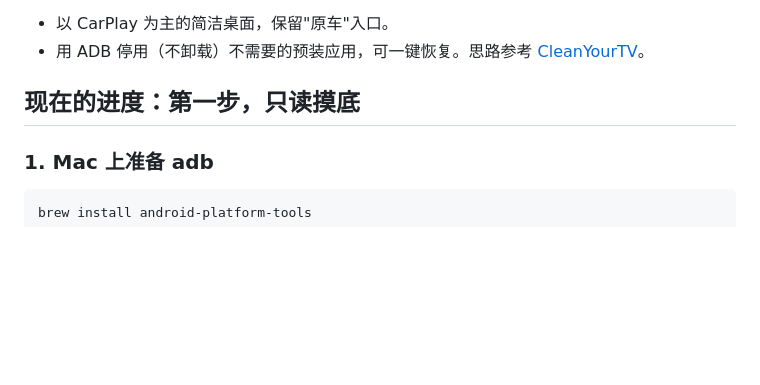
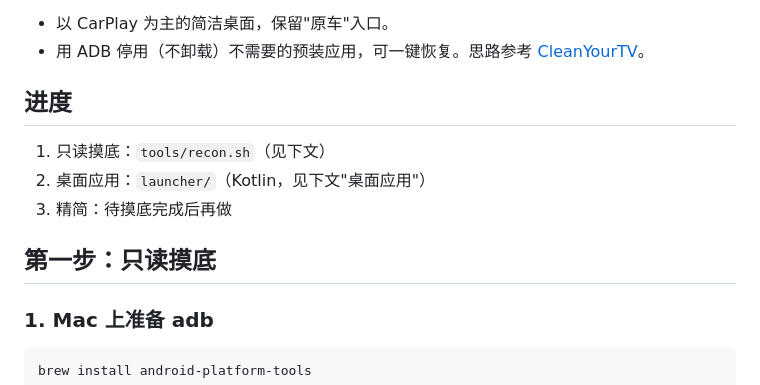
Before and after one commit to huazhouwang/backup, a Markdown page: README.md, the part around one of its changes. Drawn GitHub-style; blank space fills up the shorter version.

```diff
--- a/README.md
+++ b/README.md
@@ -6,7 +6,13 @@
 - 以 CarPlay 为主的简洁桌面，保留"原车"入口。
 - 用 ADB 停用（不卸载）不需要的预装应用，可一键恢复。思路参考 [CleanYourTV](https://github.com/Gathin23/cleanyourtv)。
 
-## 现在的进度：第一步，只读摸底
+## 进度
+
+1. 只读摸底：`tools/recon.sh`（见下文）
+2. 桌面应用：`launcher/`（Kotlin，见下文"桌面应用"）
+3. 精简：待摸底完成后再做
+
+## 第一步：只读摸底
 
 ### 1. Mac 上准备 adb
 
```
Also changed, not shown: other parts of README.md (+36 -0 lines), CLAUDE.md (+5 -2 lines), PROMPT.md (+12 -0 lines), docs/preview-home.png (added), 10 other files.
